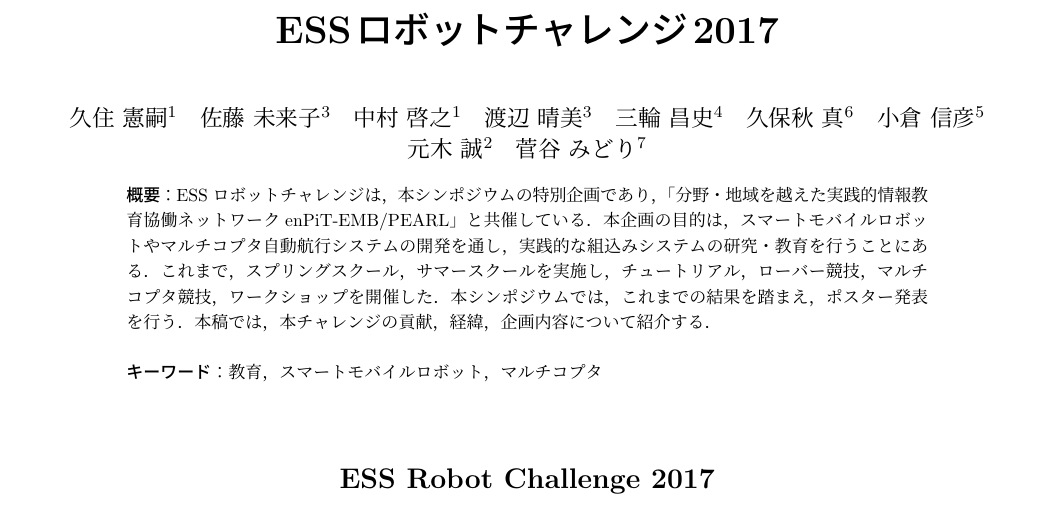
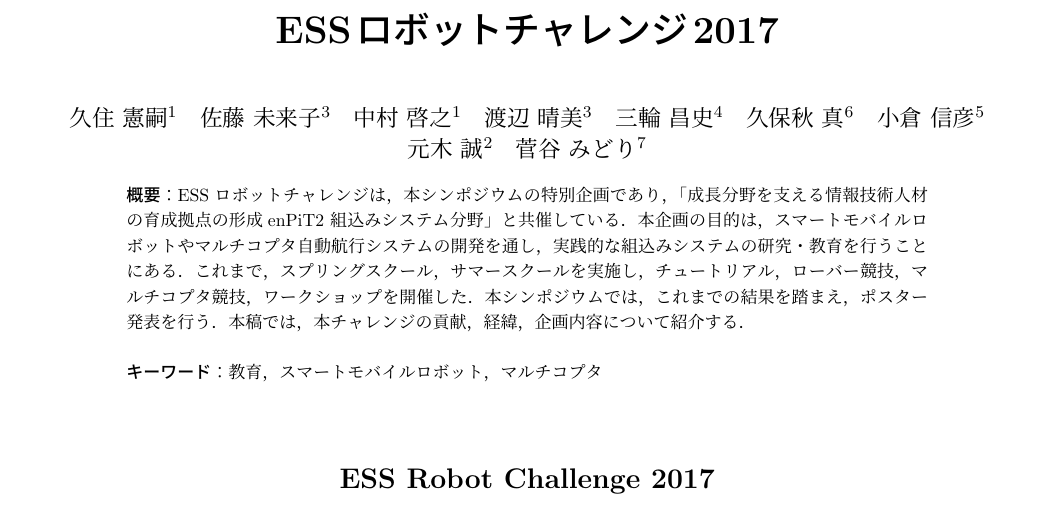
Before and after one commit to hisazumi/ESS2017RC, a LaTeX document (essrc2017.tex): part of page 1 of 5, cut so that both start at the same text. Compiled offline with pLaTeX and dvipdfmx; a LaTeX package or settings file that is missing is left out.

Commit message:
Fixed the name of "enpit2"

```diff
--- a/essrc2017.tex
+++ b/essrc2017.tex
@@ -35,7 +35,8 @@
 
 
 \begin{abstract}
-ESSロボットチャレンジは，本シンポジウムの特別企画であり，「分野・地域を越えた実践的情報教育協働ネットワークenPiT-EMB/PEARL」と共催している．本企画の目的は，スマートモバイルロボットやマルチコプタ自動航行システムの開発を通し，実践的な組込みシステムの研究・教育を行うことにある．これまで，スプリングスクール，サマースクールを実施し，チュートリアル，ローバー競技，マルチコプタ競技，ワークショップを開催した．本シンポジウムでは，これまでの結果を踏まえ，ポスター発表を行う．本稿では，本チャレンジの貢献，経緯，企画内容について紹介する．
+ESSロボットチャレンジは，本シンポジウムの特別企画であり，「成長分野を支える情報技術人材の育成拠点の形成
+enPiT2 組込みシステム分野」と共催している．本企画の目的は，スマートモバイルロボットやマルチコプタ自動航行システムの開発を通し，実践的な組込みシステムの研究・教育を行うことにある．これまで，スプリングスクール，サマースクールを実施し，チュートリアル，ローバー競技，マルチコプタ競技，ワークショップを開催した．本シンポジウムでは，これまでの結果を踏まえ，ポスター発表を行う．本稿では，本チャレンジの貢献，経緯，企画内容について紹介する．
 \end{abstract}
 
 \begin{jkeyword}
```
